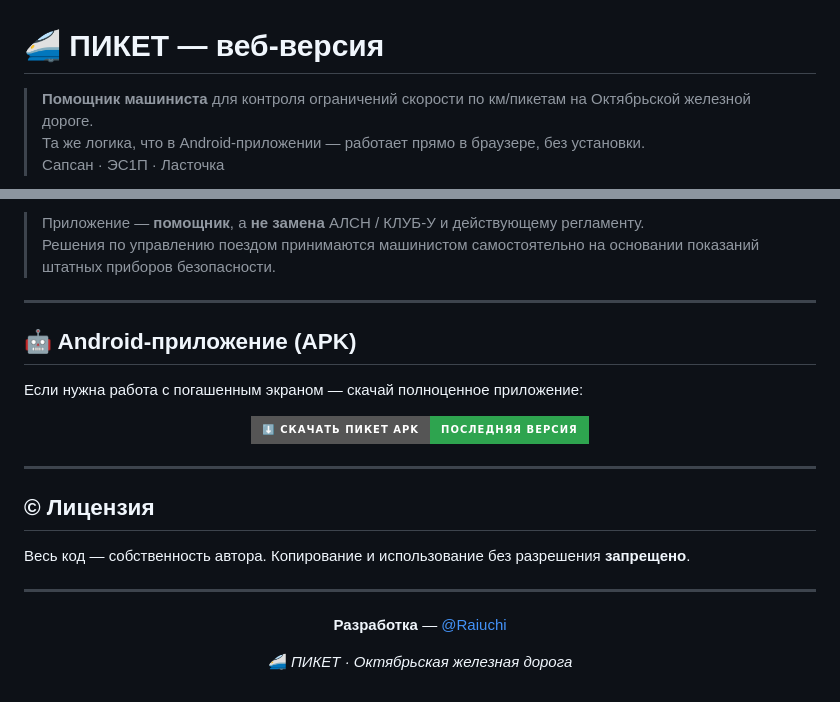
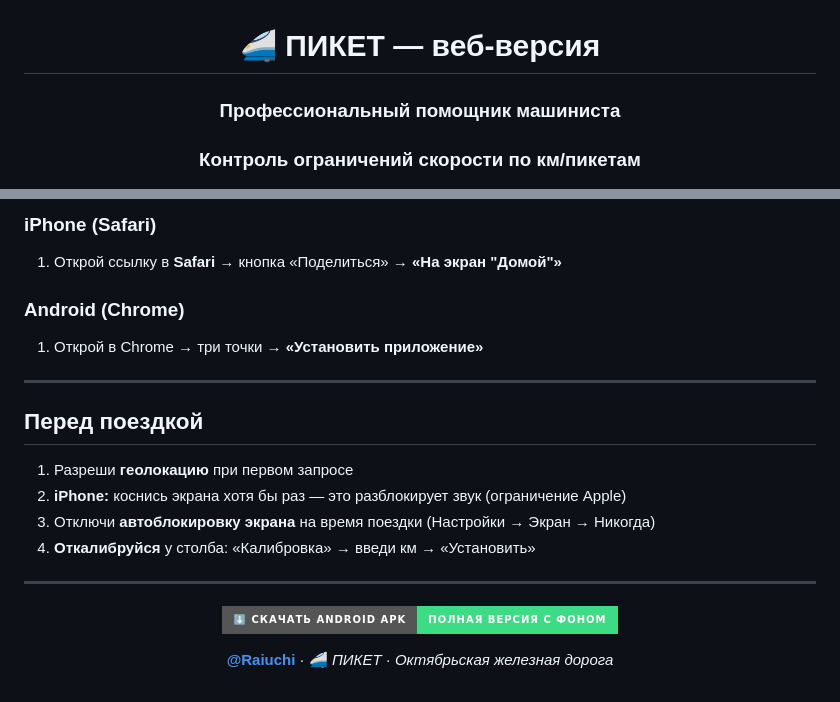
Before and after one commit to Raiuchi/piket-web, a Markdown page: README.md, 2 parts joined by grey strips. Drawn GitHub-style; badges without logos.

```diff
--- a/README.md
+++ b/README.md
@@ -1,6 +3,5 @@
 # 🚄 ПИКЕТ — веб-версия
 
-> **Помощник машиниста** для контроля ограничений скорости по км/пикетам на Октябрьской железной дороге.
-> Та же логика, что в Android-приложении — работает прямо в браузере, без установки.
-> Сапсан · ЭС1П · Ласточка
+### Профессиональный помощник машиниста
+### Контроль ограничений скорости по км/пикетам
 
@@ -74,31 +87,25 @@
 
-> Приложение — **помощник**, а **не замена** АЛСН / КЛУБ-У и действующему регламенту.
-> Решения по управлению поездом принимаются машинистом самостоятельно на основании показаний штатных приборов безопасности.
+### iPhone (Safari)
+1. Открой ссылку в **Safari** → кнопка «Поделиться» → **«На экран "Домой"»**
+
+### Android (Chrome)
+1. Открой в Chrome → три точки → **«Установить приложение»**
 
 ---
 
-## 🤖 Android-приложение (APK)
+## Перед поездкой
 
-Если нужна работа с погашенным экраном — скачай полноценное приложение:
-
-<p align="center">
-<a href="https://github.com/Raiuchi/piket/releases/latest">
-<img src="https://img.shields.io/badge/⬇️%20Скачать%20ПИКЕТ%20APK-Последняя%20версия-2ea44f?style=for-the-badge" alt="Скачать APK">
-</a>
-</p>
-
----
-
-## © Лицензия
-
-Весь код — собственность автора. Копирование и использование без разрешения **запрещено**.
+1. Разреши **геолокацию** при первом запросе
+2. **iPhone:** коснись экрана хотя бы раз — это разблокирует звук (ограничение Apple)
+3. Отключи **автоблокировку экрана** на время поездки (Настройки → Экран → Никогда)
+4. **Откалибруйся** у столба: «Калибровка» → введи км → «Установить»
 
 ---
 
 <div align="center">
 
-**Разработка** — [@Raiuchi](https://github.com/Raiuchi)
+[![APK](https://img.shields.io/badge/⬇️_Скачать_Android_APK-Полная_версия_с_фоном-3DDC84?style=for-the-badge&logo=android)](https://github.com/Raiuchi/piket/releases/latest)
 
-🚄 *ПИКЕТ · Октябрьская железная дорога*
+**[@Raiuchi](https://github.com/Raiuchi)** · 🚄 *ПИКЕТ · Октябрьская железная дорога*
 
 </div>
```
Also changed, not shown: other parts of README.md (+58 -44 lines).
